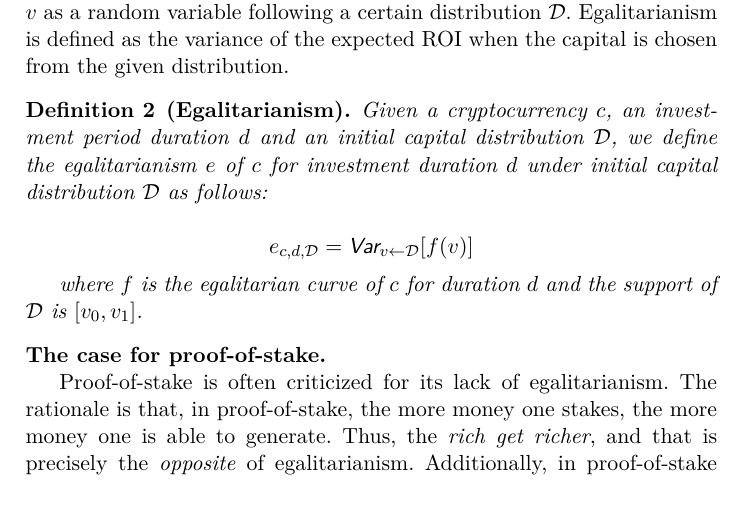
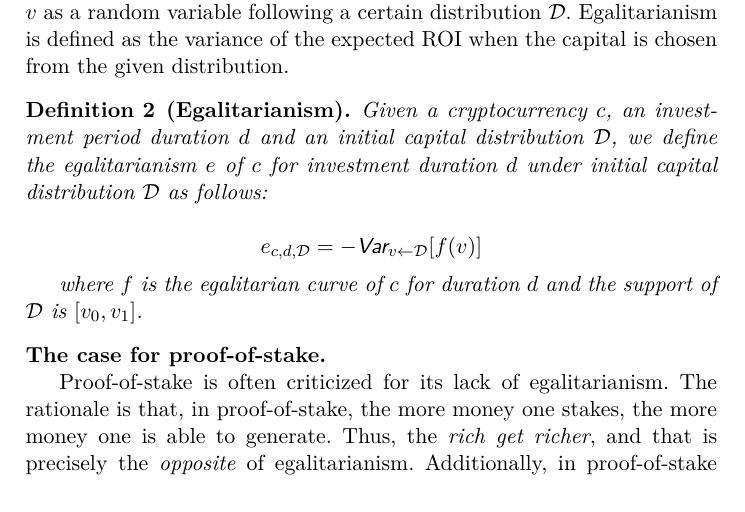
Before and after one commit to decrypto-org/egalitarianism, a LaTeX paper (egalitarianism.tex, which reads definition.tex): part of page 6 of 10, cut so that both start at the same text. Compiled offline with pdfLaTeX.

Commit message:
Egalitarianism is the NEGATIVE variance

```diff
--- a/definition.tex
+++ b/definition.tex
@@ -97,7 +97,7 @@ the given distribution.
   as follows:
 
   \[
-    e_{c,d,\mathcal{D}} = \textsf{Var}_{v \gets \mathcal{D}}[f(v)]
+    e_{c,d,\mathcal{D}} = -\textsf{Var}_{v \gets \mathcal{D}}[f(v)]
   \]
 
   where $f$ is the egalitarian curve of $c$ for duration $d$ and the support of
```
